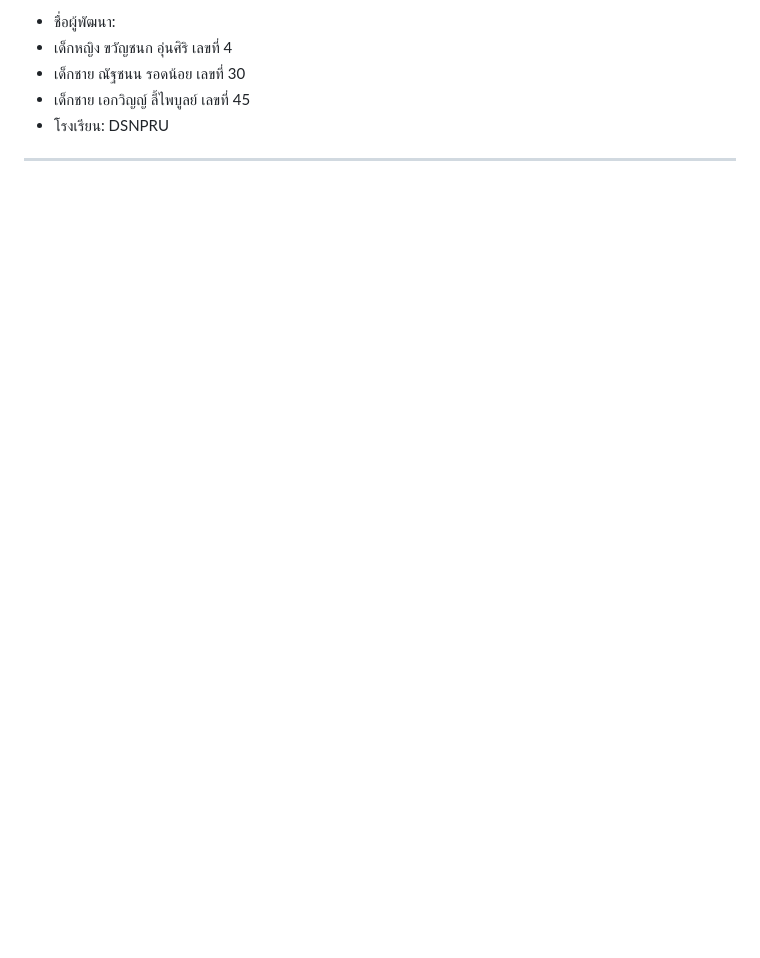
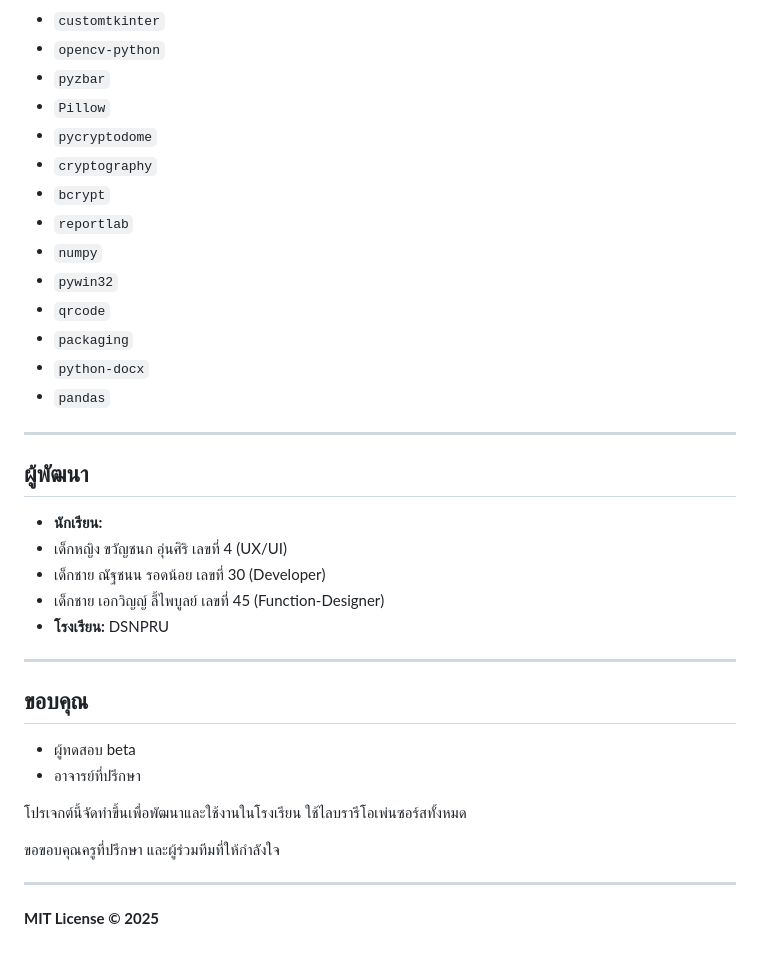
Before and after one commit to Nonx2360/The-PY-LIB-Project, a Markdown page: README.md, the part around the change printed below. GitHub-like rendering; blank space fills up the shorter version.

```diff
--- a/README.md
+++ b/README.md
@@ -73,8 +77,39 @@ python main.py
 
-- ชื่อผู้พัฒนา:
-- เด็กหญิง ขวัญชนก อุ่นศิริ เลขที่ 4
-- เด็กชาย ณัฐชนน รอดน้อย เลขที่ 30
-- เด็กชาย เอกวิญญ์ ลี้ไพบูลย์ เลขที่ 45
-- โรงเรียน: DSNPRU
+- `customtkinter`
+- `opencv-python`
+- `pyzbar`
+- `Pillow`
+- `pycryptodome`
+- `cryptography`
+- `bcrypt`
+- `reportlab`
+- `numpy`
+- `pywin32`
+- `qrcode`
+- `packaging`
+- `python-docx`
+- `pandas`
 
 ---
+
+##   ผู้พัฒนา
+
+- **นักเรียน:**
+- เด็กหญิง ขวัญชนก อุ่นศิริ เลขที่ 4 (UX/UI)
+- เด็กชาย ณัฐชนน รอดน้อย เลขที่ 30 (Developer)
+- เด็กชาย เอกวิญญ์ ลี้ไพบูลย์ เลขที่ 45 (Function-Designer)
+- **โรงเรียน:** DSNPRU
+
+---
+
+##   ขอบคุณ
+- ผู้ทดสอบ beta
+- อาจารย์ที่ปรึกษา
+
+โปรเจกต์นี้จัดทำขึ้นเพื่อพัฒนาและใช้งานในโรงเรียน ใช้ไลบรารีโอเพ่นซอร์สทั้งหมด
+
+ขอขอบคุณครูที่ปรึกษา และผู้ร่วมทีมที่ให้กำลังใจ
+
+---
+
+**MIT License © 2025**
```
Also changed, not shown: other parts of README.md (+48 -44 lines).
